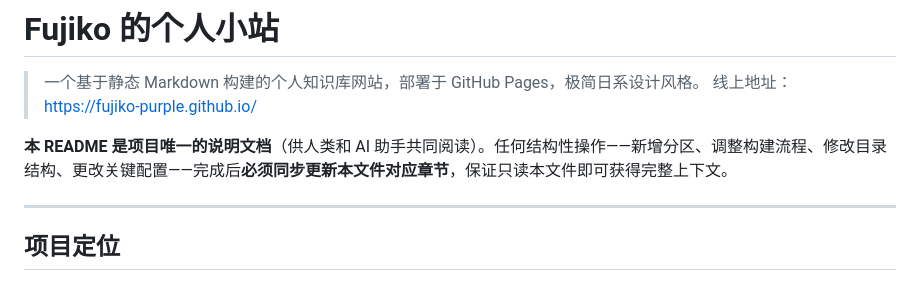
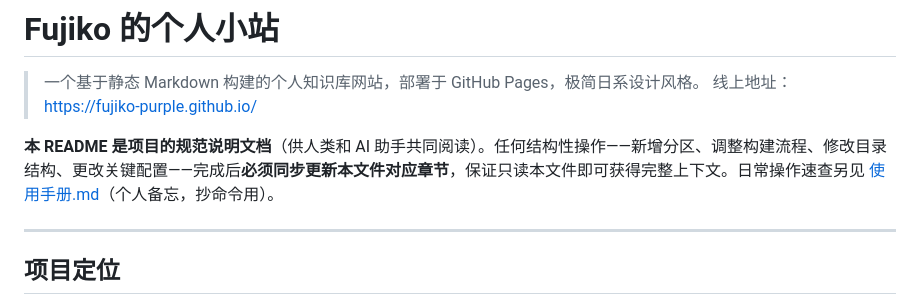
Before and after one commit to Fujiko-purple/Fujiko-purple.github.io, a Markdown page: README.md, the part around the change. GitHub-like rendering.

```diff
--- a/README.md
+++ b/README.md
@@ -3,7 +3,7 @@
 > 一个基于静态 Markdown 构建的个人知识库网站，部署于 GitHub Pages，极简日系设计风格。
 > 线上地址：<https://fujiko-purple.github.io/>
 
-**本 README 是项目唯一的说明文档**（供人类和 AI 助手共同阅读）。任何结构性操作——新增分区、调整构建流程、修改目录结构、更改关键配置——完成后**必须同步更新本文件对应章节**，保证只读本文件即可获得完整上下文。
+**本 README 是项目的规范说明文档**（供人类和 AI 助手共同阅读）。任何结构性操作——新增分区、调整构建流程、修改目录结构、更改关键配置——完成后**必须同步更新本文件对应章节**，保证只读本文件即可获得完整上下文。日常操作速查另见 [使用手册.md](使用手册.md)（个人备忘，抄命令用）。
 
 ---
 
```
Also changed, not shown: 使用手册.md (added, +111 -0 lines).
